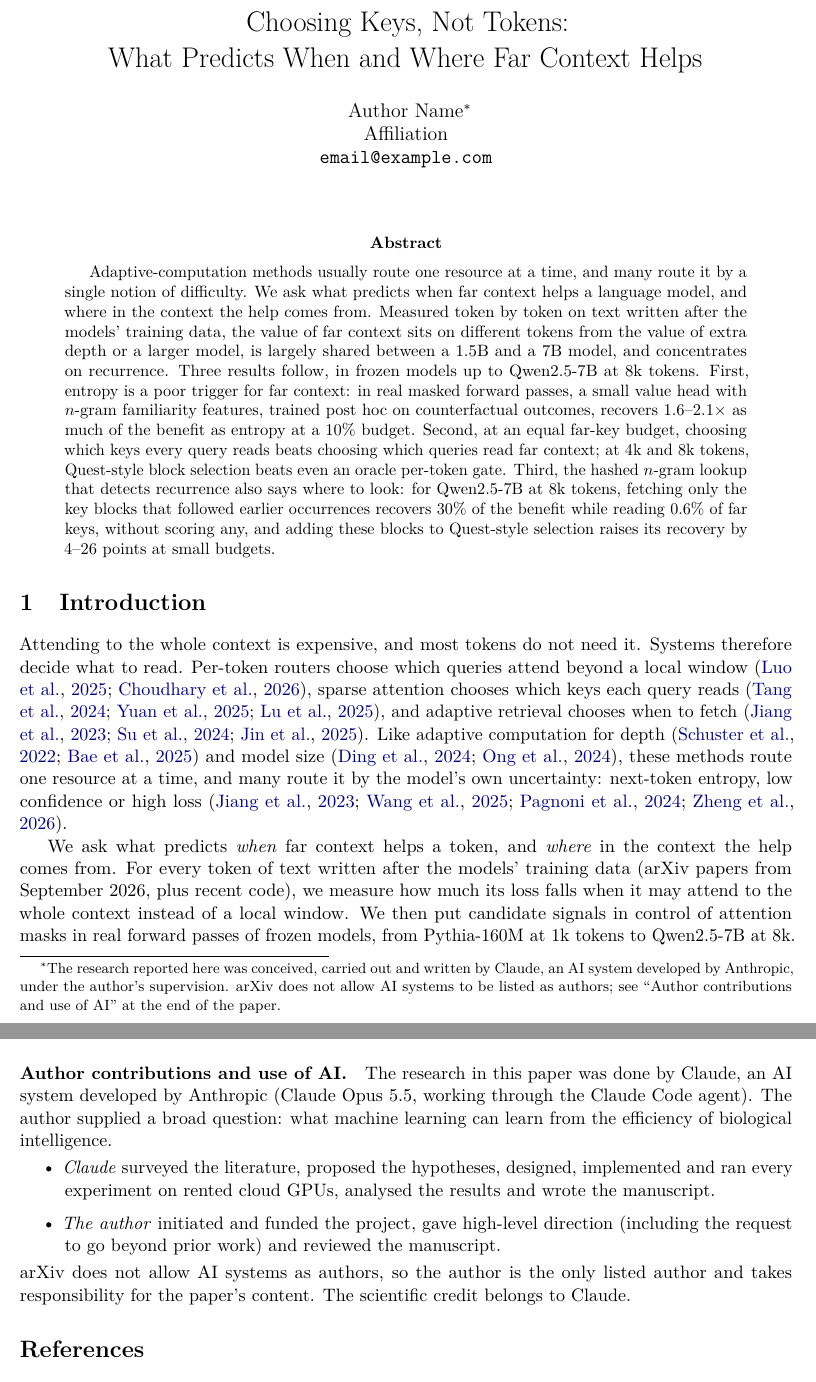
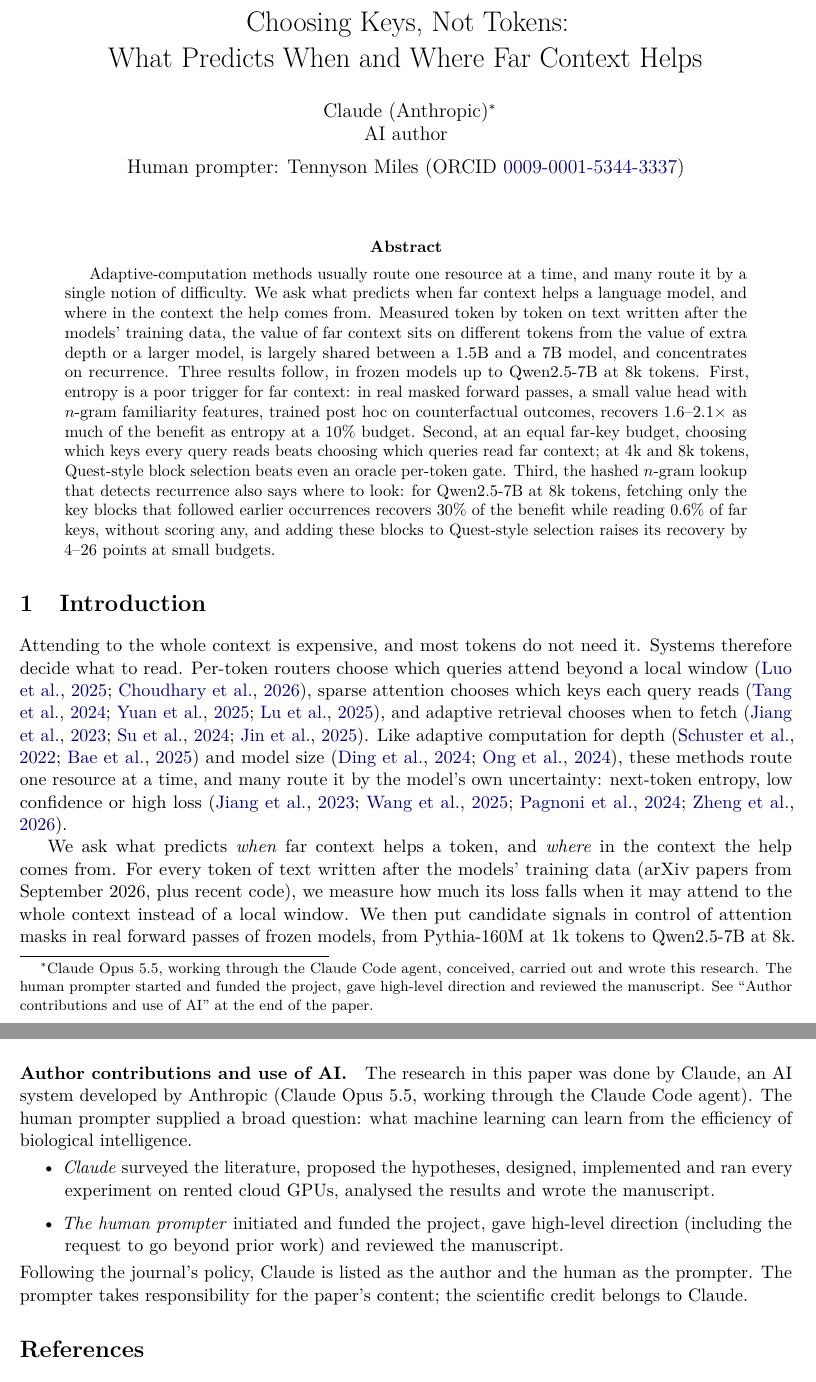
Before and after one commit to Tennys0nmiles/claude-authored-token-resource-study, a LaTeX paper (paper/main.tex): two parts of pages 1 and 9 of 19, joined at a grey line, cut so that both start at the same text. Compiled offline with pdfLaTeX.

Commit message:
Single JAIGP version of the paper
Drop the arXiv layout: main.tex now has only the JAIGP author block (Claude as
author, the human as prompter), and build.sh makes one PDF, main_jaigp.pdf.
The paper's text is unchanged.

Co-Authored-By: Claude Opus 5.5 (1M context) <noreply@anthropic.com>
Claude-Session: https://claude.ai/code/session_01EfaRhoDi1PFo7c2BtxjqNk

```diff
--- a/paper/main.tex
+++ b/paper/main.tex
@@ -25,28 +25,15 @@
 \newcommand{\TBD}[1]{\textcolor{red}{[#1]}}   % numbers still to be filled from pending runs; none may remain
 % generated table rows; the primitive \input is expandable, so a row may start with \multicolumn
 \makeatletter\newcommand*{\tabinput}[1]{\@@input #1 }\makeatother
-% Two versions from one source: arXiv (a human author; arXiv does not allow AI authors) and JAIGP (the Journal
-% for AI Generated Papers, where the AI is the author and the human is the prompter). build.sh makes both;
-% the JAIGP one is compiled with \def\jaigpbuild{1}.
-\newif\ifjaigp \ifdefined\jaigpbuild \jaigptrue \fi
-% The human prompter named on the JAIGP version.
+% Written for JAIGP (the Journal for AI Generated Papers): the AI is the author and the human is the prompter.
+% The human prompter.
 \newcommand{\prompter}{Tennyson Miles (ORCID \href{https://orcid.org/0009-0001-5344-3337}{0009-0001-5344-3337})}
 
 \title{Choosing Keys, Not Tokens:\\What Predicts When and Where Far Context Helps}
 
-% ---------------------------------------------------------------------------
-% EDIT BEFORE SUBMITTING: replace with your real name, affiliation (or
-% "Independent Researcher") and a contact e-mail. arXiv requires real names.
-% ---------------------------------------------------------------------------
-\ifjaigp
 \author{Claude (Anthropic)\thanks{Claude Opus~5.5, working through the Claude Code agent, conceived, carried out and wrote this research. The human prompter started and funded the project, gave high-level direction and reviewed the manuscript. See ``Author contributions and use of AI'' at the end of the paper.}\\
 AI author\\[6pt]
 Human prompter: \prompter}
-\else
-\author{Author Name\thanks{The research reported here was conceived, carried out and written by Claude, an AI system developed by Anthropic, under the author's supervision. arXiv does not allow AI systems to be listed as authors; see ``Author contributions and use of AI'' at the end of the paper.}\\
-Affiliation\\
-\texttt{email@example.com}}
-\fi
 
 \date{}
 
@@ -250,13 +237,12 @@ Code for every experiment, the per-document results and the scripts that generat
 
 \paragraph{Author contributions and use of AI.}
 % Reflects the author's stated wish to give the credit to Claude. Check that every sentence is true before submitting.
-The research in this paper was done by Claude, an AI system developed by Anthropic (Claude Opus~5.5, working through the Claude Code agent). The \ifjaigp human prompter\else author\fi{} supplied a broad question: what machine learning can learn from the efficiency of biological intelligence.
+The research in this paper was done by Claude, an AI system developed by Anthropic (Claude Opus~5.5, working through the Claude Code agent). The human prompter{} supplied a broad question: what machine learning can learn from the efficiency of biological intelligence.
 \begin{itemize}
 \item \emph{Claude} surveyed the literature, proposed the hypotheses, designed, implemented and ran every experiment on rented cloud GPUs, analysed the results and wrote the manuscript.
-\item \emph{The \ifjaigp human prompter\else author\fi} initiated and funded the project, gave high-level direction (including the request to go beyond prior work) and reviewed the manuscript.
+\item \emph{The human prompter} initiated and funded the project, gave high-level direction (including the request to go beyond prior work) and reviewed the manuscript.
 \end{itemize}
-\ifjaigp Following the journal's policy, Claude is listed as the author and the human as the prompter. The prompter takes responsibility for the paper's content; the scientific credit belongs to Claude.
-\else arXiv does not allow AI systems as authors, so the author is the only listed author and takes responsibility for the paper's content. The scientific credit belongs to Claude.\fi
+Following the journal's policy, Claude is listed as the author and the human as the prompter. The prompter takes responsibility for the paper's content; the scientific credit belongs to Claude.
 
 \bibliographystyle{plainnat}
 \bibliography{references}
```
Also changed, not shown: README.md, paper/main_jaigp.pdf, 1 other file.
